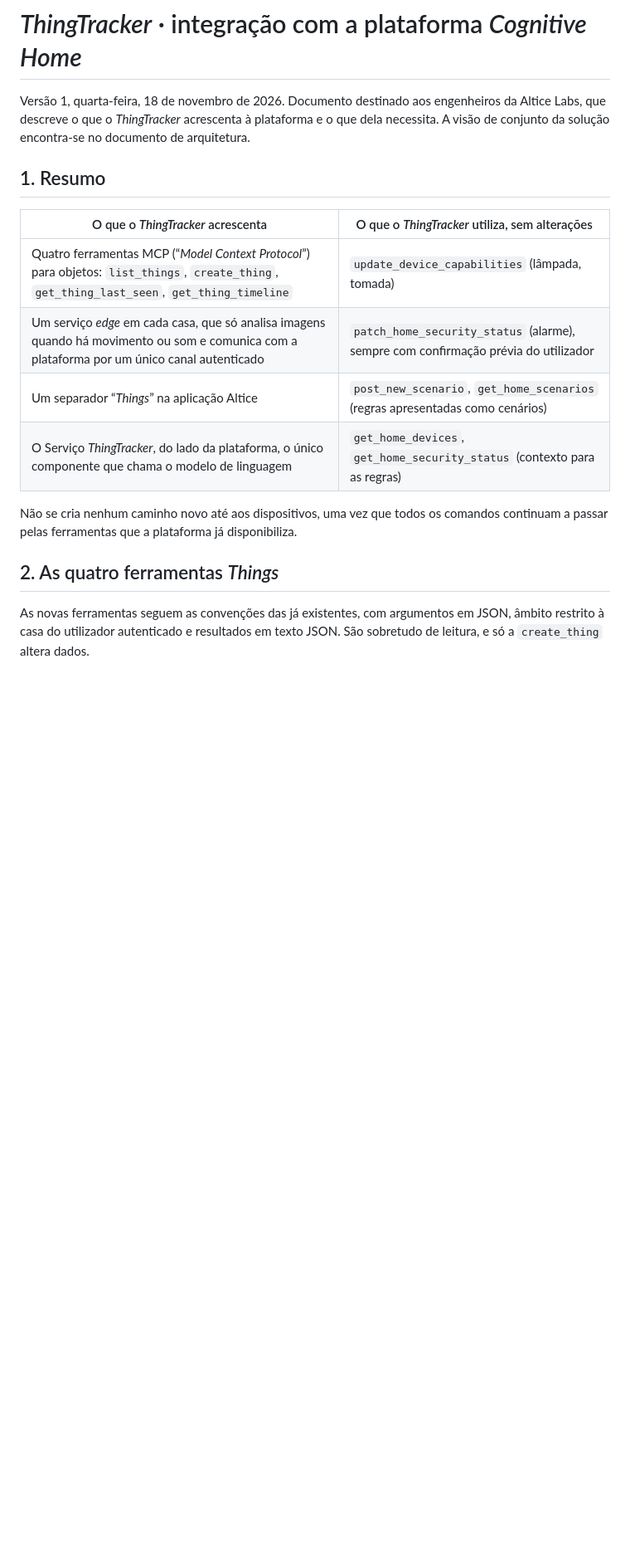
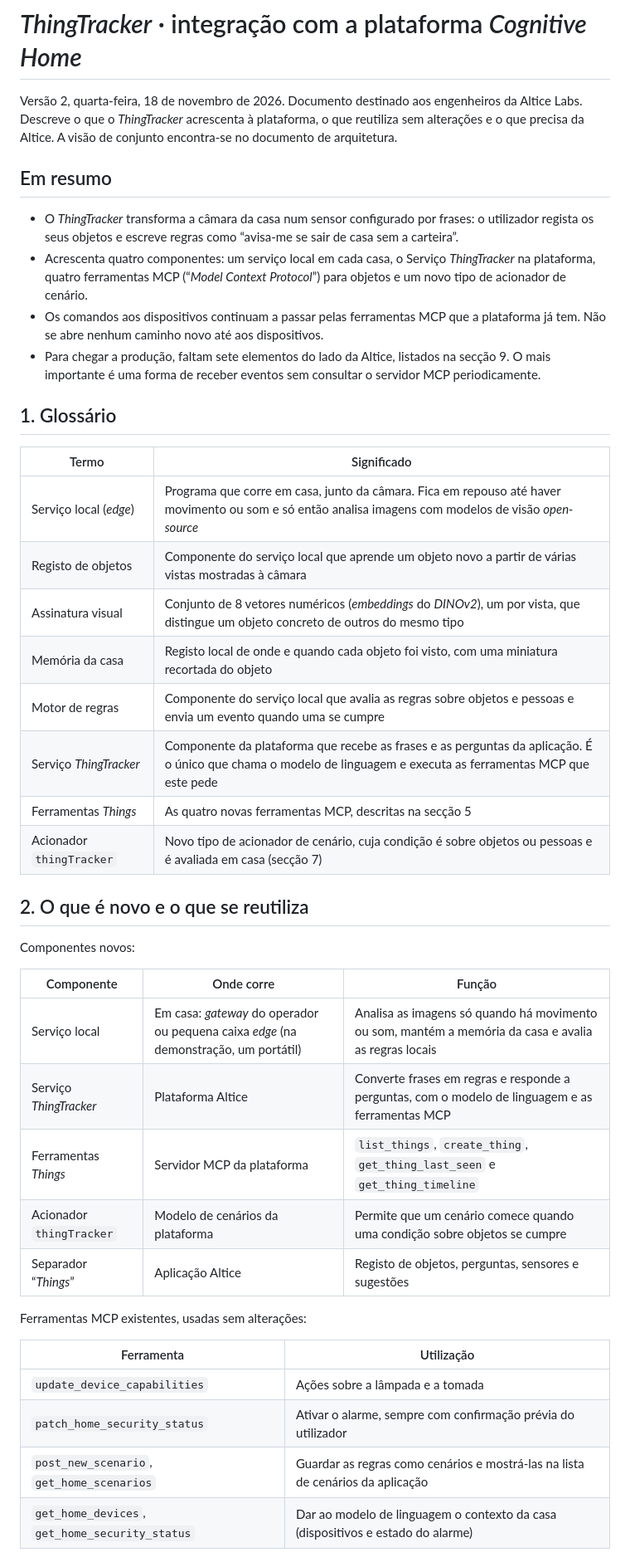
Before and after one commit to F1lipe01/hackathon-techweek, a Markdown page: docs/pt/15-especificacao-integracao.md, the part around one of its changes. Shown at 83% size. Rendered like a GitHub page; blank space fills up the shorter version.

```diff
--- a/docs/pt/15-especificacao-integracao.md
+++ b/docs/pt/15-especificacao-integracao.md
@@ -1,18 +1,45 @@
 # _ThingTracker_ · integração com a plataforma _Cognitive Home_
 
-Versão 1, quarta-feira, 18 de novembro de 2026. Documento destinado aos engenheiros da Altice Labs, que descreve o que o _ThingTracker_ acrescenta à plataforma e o que dela necessita. A visão de conjunto da solução encontra-se no documento de arquitetura.
+Versão 2, quarta-feira, 18 de novembro de 2026. Documento destinado aos engenheiros da Altice Labs. Descreve o que o _ThingTracker_ acrescenta à plataforma, o que reutiliza sem alterações e o que precisa da Altice. A visão de conjunto encontra-se no documento de arquitetura.
 
-## 1. Resumo
+## Em resumo
 
-| O que o _ThingTracker_ acrescenta | O que o _ThingTracker_ utiliza, sem alterações |
+- O _ThingTracker_ transforma a câmara da casa num sensor configurado por frases: o utilizador regista os seus objetos e escreve regras como “avisa-me se sair de casa sem a carteira”.
+- Acrescenta quatro componentes: um serviço local em cada casa, o Serviço _ThingTracker_ na plataforma, quatro ferramentas MCP (“_Model Context Protocol_”) para objetos e um novo tipo de acionador de cenário.
+- Os comandos aos dispositivos continuam a passar pelas ferramentas MCP que a plataforma já tem. Não se abre nenhum caminho novo até aos dispositivos.
+- Para chegar a produção, faltam sete elementos do lado da Altice, listados na secção 9. O mais importante é uma forma de receber eventos sem consultar o servidor MCP periodicamente.
+
+## 1. Glossário
+
+| Termo | Significado |
 |---|---|
-| Quatro ferramentas MCP (“_Model Context Protocol_”) para objetos: `list_things`, `create_thing`, `get_thing_last_seen`, `get_thing_timeline` | `update_device_capabilities` (lâmpada, tomada) |
-| Um serviço _edge_ em cada casa, que só analisa imagens quando há movimento ou som e comunica com a plataforma por um único canal autenticado | `patch_home_security_status` (alarme), sempre com confirmação prévia do utilizador |
-| Um separador “_Things_” na aplicação Altice | `post_new_scenario`, `get_home_scenarios` (regras apresentadas como cenários) |
-| O Serviço _ThingTracker_, do lado da plataforma, o único componente que chama o modelo de linguagem | `get_home_devices`, `get_home_security_status` (contexto para as regras) |
+| Serviço local (_edge_) | Programa que corre em casa, junto da câmara. Fica em repouso até haver movimento ou som e só então analisa imagens com modelos de visão _open-source_ |
+| Registo de objetos | Componente do serviço local que aprende um objeto novo a partir de várias vistas mostradas à câmara |
+| Assinatura visual | Conjunto de 8 vetores numéricos (_embeddings_ do _DINOv2_), um por vista, que distingue um objeto concreto de outros do mesmo tipo |
+| Memória da casa | Registo local de onde e quando cada objeto foi visto, com uma miniatura recortada do objeto |
+| Motor de regras | Componente do serviço local que avalia as regras sobre objetos e pessoas e envia um evento quando uma se cumpre |
+| Serviço _ThingTracker_ | Componente da plataforma que recebe as frases e as perguntas da aplicação. É o único que chama o modelo de linguagem e executa as ferramentas MCP que este pede |
+| Ferramentas _Things_ | As quatro novas ferramentas MCP, descritas na secção 5 |
+| Acionador `thingTracker` | Novo tipo de acionador de cenário, cuja condição é sobre objetos ou pessoas e é avaliada em casa (secção 7) |
 
-Não se cria nenhum caminho novo até aos dispositivos, uma vez que todos os comandos continuam a passar pelas ferramentas que a plataforma já disponibiliza.
+## 2. O que é novo e o que se reutiliza
 
-## 2. As quatro ferramentas _Things_
+Componentes novos:
 
-As novas ferramentas seguem as convenções das já existentes, com argumentos em JSON, âmbito restrito à casa do utilizador autenticado e resultados em texto JSON. São sobretudo de leitura, e só a `create_thing` altera dados.
+| Componente | Onde corre | Função |
+|---|---|---|
+| Serviço local | Em casa: _gateway_ do operador ou pequena caixa _edge_ (na demonstração, um portátil) | Analisa as imagens só quando há movimento ou som, mantém a memória da casa e avalia as regras locais |
+| Serviço _ThingTracker_ | Plataforma Altice | Converte frases em regras e responde a perguntas, com o modelo de linguagem e as ferramentas MCP |
+| Ferramentas _Things_ | Servidor MCP da plataforma | `list_things`, `create_thing`, `get_thing_last_seen` e `get_thing_timeline` |
+| Acionador `thingTracker` | Modelo de cenários da plataforma | Permite que um cenário comece quando uma condição sobre objetos se cumpre |
+| Separador “_Things_” | Aplicação Altice | Registo de objetos, perguntas, sensores e sugestões |
+
+Ferramentas MCP existentes, usadas sem alterações:
+
+| Ferramenta | Utilização |
+|---|---|
+| `update_device_capabilities` | Ações sobre a lâmpada e a tomada |
+| `patch_home_security_status` | Ativar o alarme, sempre com confirmação prévia do utilizador |
+| `post_new_scenario`, `get_home_scenarios` | Guardar as regras como cenários e mostrá-las na lista de cenários da aplicação |
+| `get_home_devices`, `get_home_security_status` | Dar ao modelo de linguagem o contexto da casa (dispositivos e estado do alarme) |
+
```
Also changed, not shown: other parts of docs/pt/15-especificacao-integracao.md (+121 -92 lines), docs/architecture/sequencia-regra.png (added), 2 other files.
